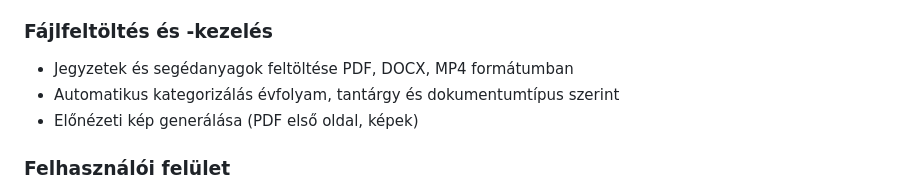
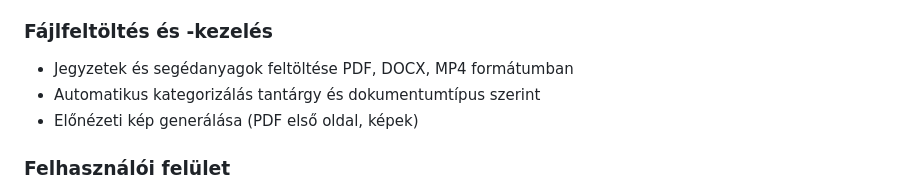
Before and after one commit to doomhyena/NoteShare-Dev, a Markdown page: docs/dokumentáció.md, the part around the change. Drawn GitHub-style.

Commit message:
Nem kategorizálunk évfolyam szerint

```diff
--- a/docs/dokumentáció.md
+++ b/docs/dokumentáció.md
@@ -96,7 +96,7 @@ A NoteShare rendszer az alábbi kulcsfunkciókat biztosítja:
 ### Fájlfeltöltés és -kezelés
 
 - Jegyzetek és segédanyagok feltöltése PDF, DOCX, MP4 formátumban
-- Automatikus kategorizálás évfolyam, tantárgy és dokumentumtípus szerint
+- Automatikus kategorizálás tantárgy és dokumentumtípus szerint
 - Előnézeti kép generálása (PDF első oldal, képek)
 
 ### Felhasználói felület
```
